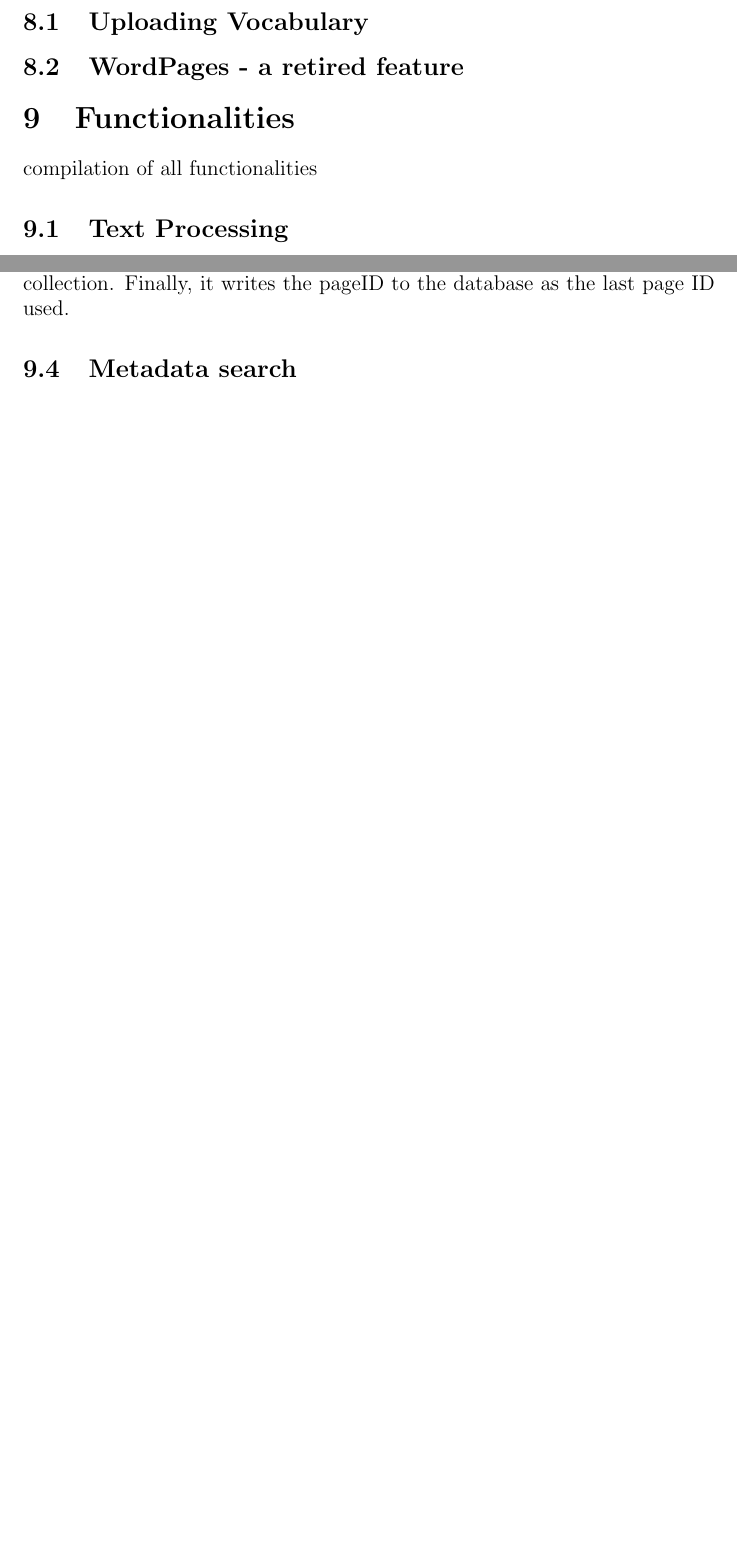
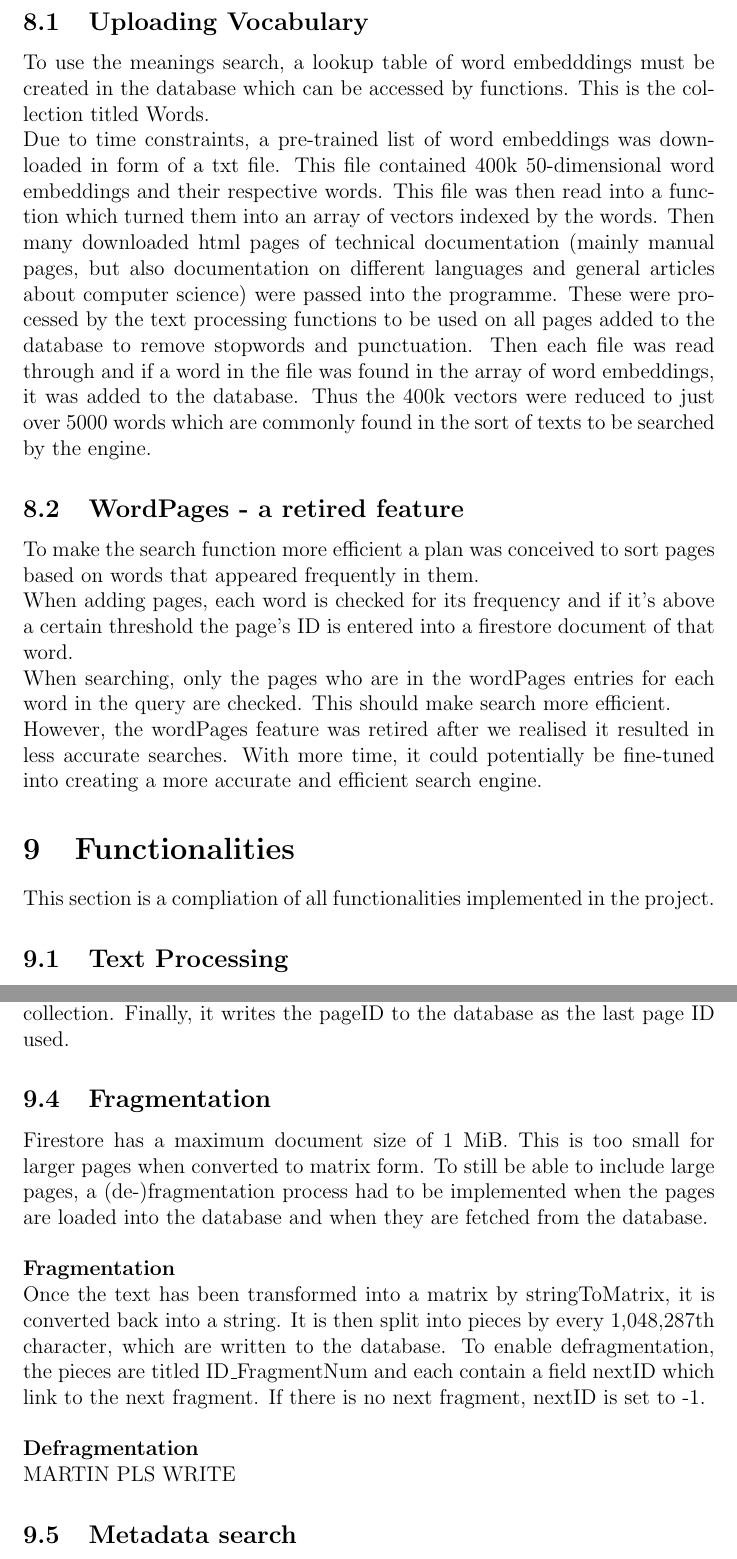
Before and after one commit to Linux-Tech-Tips/sw_eng, a LaTeX document (doc/finalReport/index.tex, which reads doc/finalReport/database.tex, doc/finalReport/fragmentation.tex, doc/finalReport/functionalities.tex): two parts of pages 7 and 8 of 11 before the commit and two parts of pages 7 and 9 of 12 after it, joined at a grey line, cut so that both start at the same text, the shorter picture padded with empty space. Compiled offline with pdfLaTeX.

Commit message:
updates to report

```diff
--- a/doc/finalReport/database.tex
+++ b/doc/finalReport/database.tex
@@ -2,4 +2,12 @@
 To be done by MARTIN \\
 how database work??
 \subsection{Uploading Vocabulary}
+To use the meanings search, a lookup table of word embedddings must be created in the database which can be accessed by functions. This is the collection titled Words. \\
+Due to time constraints, a pre-trained list of word embeddings was downloaded in form of a txt file. This file contained 400k 50-dimensional word embeddings and their respective words.
+This file was then read into a function which turned them into an array of vectors indexed by the words. Then many downloaded html pages of technical documentation (mainly manual pages, but also documentation on different languages and general articles about computer science) were passed into the programme. These were processed by the text processing functions to be used on all pages added to the database to remove stopwords and punctuation. Then each file was read through and if a word in the file was found in the array of word embeddings, it was added to the database. Thus the 400k vectors were reduced to just over 5000 words which are commonly found in the sort of texts to be searched by the engine.
+
 \subsection{WordPages - a retired feature}
+To make the search function more efficient a plan was conceived to sort pages based on words that appeared frequently in them. \\
+When adding pages, each word is checked for its frequency and if it's above a certain threshold the page's ID is entered into a firestore document of that word. \\
+When searching, only the pages who are in the wordPages entries for each word in the query are checked. This should make search more efficient. \\
+However, the wordPages feature was retired after we realised it resulted in less accurate searches. With more time, it could potentially be fine-tuned into creating a more accurate and efficient search engine.
--- /dev/null
+++ b/doc/finalReport/fragmentation.tex
@@ -0,0 +1,11 @@
+\subsection{Fragmentation}
+Firestore has a maximum document size of 1 MiB. This is too small for larger pages when converted to matrix form. To still be able to include large pages, a (de-)fragmentation process had to be implemented when the pages are loaded into the database and when they are fetched from the database. \\
+
+\textbf{Fragmentation} \\
+Once the text has been transformed into a matrix by stringToMatrix, it is converted back into a string.
+It is then split into pieces by every 1,048,287th character, which are written to the database.
+To enable defragmentation, the pieces are titled ID\_FragmentNum and each contain a field nextID which link to the next fragment.
+If there is no next fragment, nextID is set to -1. \\
+
+\textbf{Defragmentation}\\
+MARTIN PLS WRITE
--- a/doc/finalReport/functionalities.tex
+++ b/doc/finalReport/functionalities.tex
@@ -1,5 +1,5 @@
 \section{Functionalities}
-compilation of all functionalities
+This section is a compliation of all functionalities implemented in the project.
 
 \input{textProcessing.tex}
 \input{crawler.tex}
```
Also changed, not shown: doc/finalReport/description.tex (+1 -1 lines), doc/finalReport/pageAdding.tex (+0 -1 lines), doc/finalReport/problems.tex (+1 -1 lines), doc/finalReport/resources.tex (+2 -1 lines), doc/finalReport/functionalities.tex (1 more changed lines).
